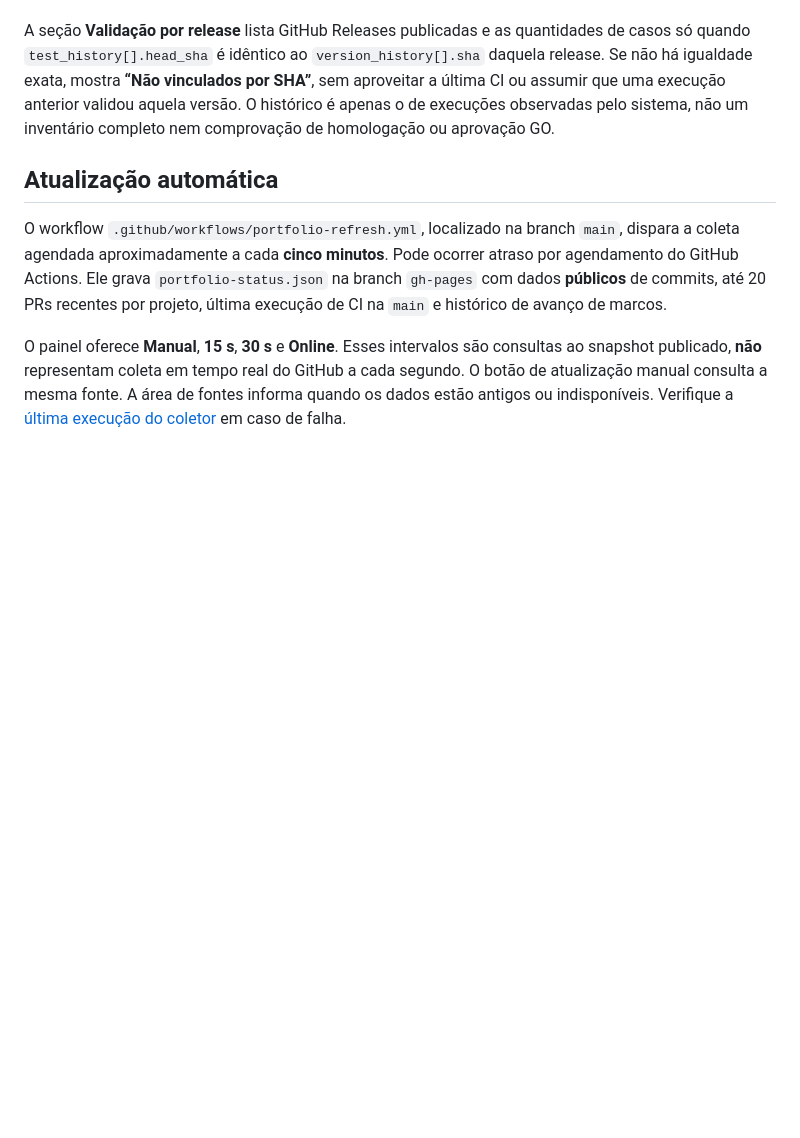
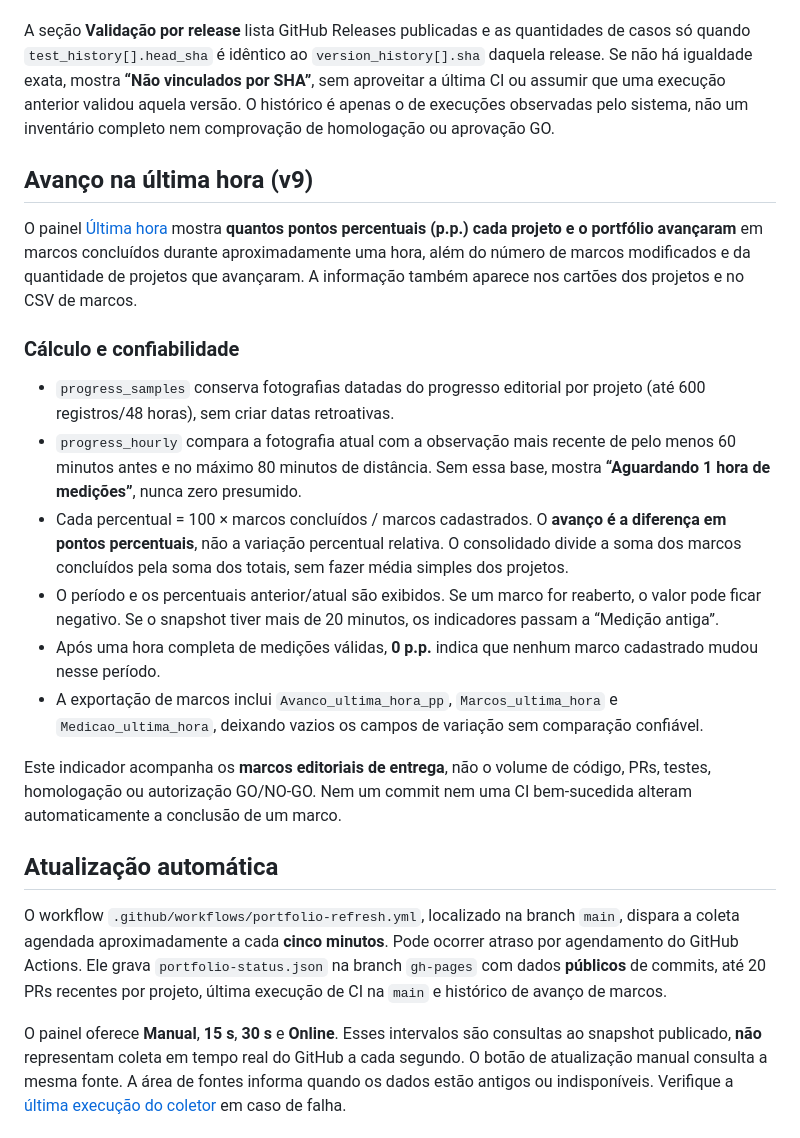
Before and after one commit to jeffaxe81/AXE, a Markdown page: PORTFOLIO.md, the part around the change. GitHub-like rendering; blank space fills up the shorter version.

Commit message:
docs(portfolio): describe reliable last-hour progress and export semantics

```diff
--- a/PORTFOLIO.md
+++ b/PORTFOLIO.md
@@ -151,6 +151,21 @@ Para cada execução com resumo reconhecido, o snapshot publica `tests.categorie
 
 A seção **Validação por release** lista GitHub Releases publicadas e as quantidades de casos só quando `test_history[].head_sha` é idêntico ao `version_history[].sha` daquela release. Se não há igualdade exata, mostra **“Não vinculados por SHA”**, sem aproveitar a última CI ou assumir que uma execução anterior validou aquela versão. O histórico é apenas o de execuções observadas pelo sistema, não um inventário completo nem comprovação de homologação ou aprovação GO.
 
+## Avanço na última hora (v9)
+
+O painel [Última hora](https://jeffaxe81.github.io/AXE/#ultima-hora) mostra **quantos pontos percentuais (p.p.) cada projeto e o portfólio avançaram** em marcos concluídos durante aproximadamente uma hora, além do número de marcos modificados e da quantidade de projetos que avançaram. A informação também aparece nos cartões dos projetos e no CSV de marcos.
+
+### Cálculo e confiabilidade
+
+- `progress_samples` conserva fotografias datadas do progresso editorial por projeto (até 600 registros/48 horas), sem criar datas retroativas.
+- `progress_hourly` compara a fotografia atual com a observação mais recente de pelo menos 60 minutos antes e no máximo 80 minutos de distância. Sem essa base, mostra **“Aguardando 1 hora de medições”**, nunca zero presumido.
+- Cada percentual = 100 × marcos concluídos / marcos cadastrados. O **avanço é a diferença em pontos percentuais**, não a variação percentual relativa. O consolidado divide a soma dos marcos concluídos pela soma dos totais, sem fazer média simples dos projetos.
+- O período e os percentuais anterior/atual são exibidos. Se um marco for reaberto, o valor pode ficar negativo. Se o snapshot tiver mais de 20 minutos, os indicadores passam a “Medição antiga”.
+- Após uma hora completa de medições válidas, **0 p.p.** indica que nenhum marco cadastrado mudou nesse período.
+- A exportação de marcos inclui `Avanco_ultima_hora_pp`, `Marcos_ultima_hora` e `Medicao_ultima_hora`, deixando vazios os campos de variação sem comparação confiável.
+
+Este indicador acompanha os **marcos editoriais de entrega**, não o volume de código, PRs, testes, homologação ou autorização GO/NO-GO. Nem um commit nem uma CI bem-sucedida alteram automaticamente a conclusão de um marco.
+
 ## Atualização automática
 
 O workflow `.github/workflows/portfolio-refresh.yml`, localizado na branch `main`, dispara a coleta agendada aproximadamente a cada **cinco minutos**. Pode ocorrer atraso por agendamento do GitHub Actions. Ele grava `portfolio-status.json` na branch `gh-pages` com dados **públicos** de commits, até 20 PRs recentes por projeto, última execução de CI na `main` e histórico de avanço de marcos.
```
